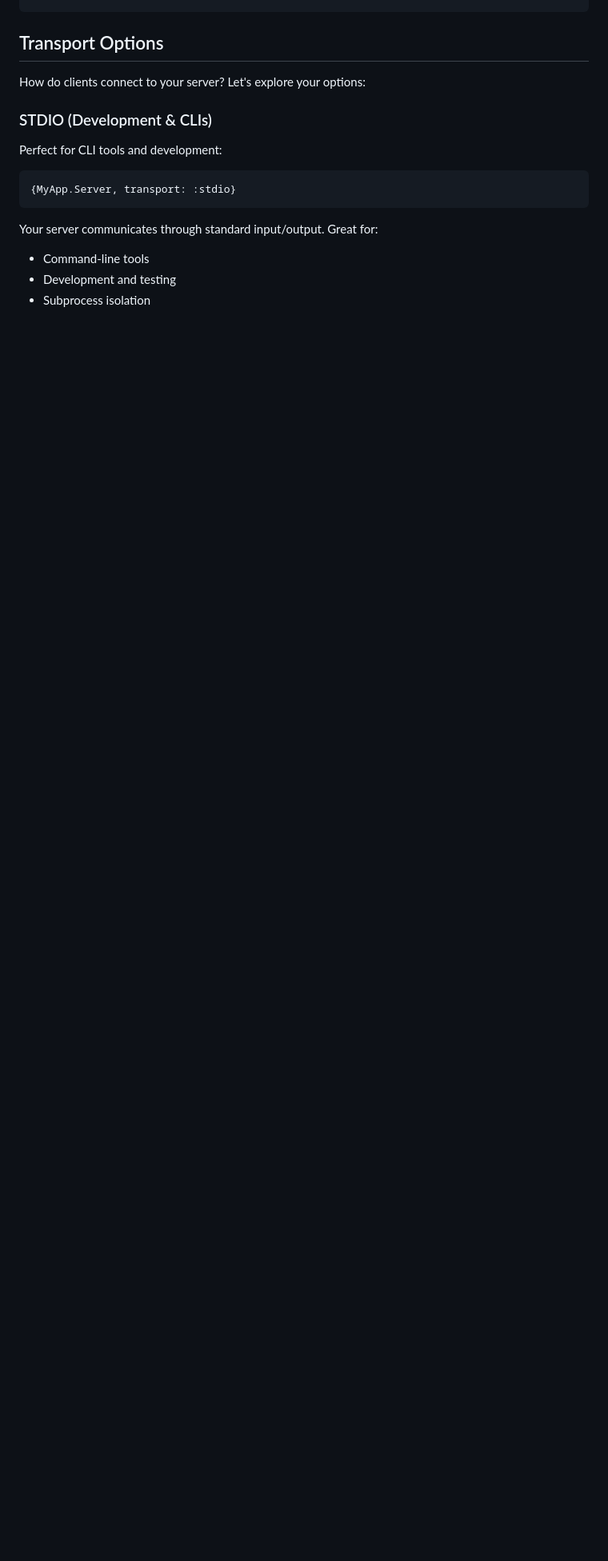
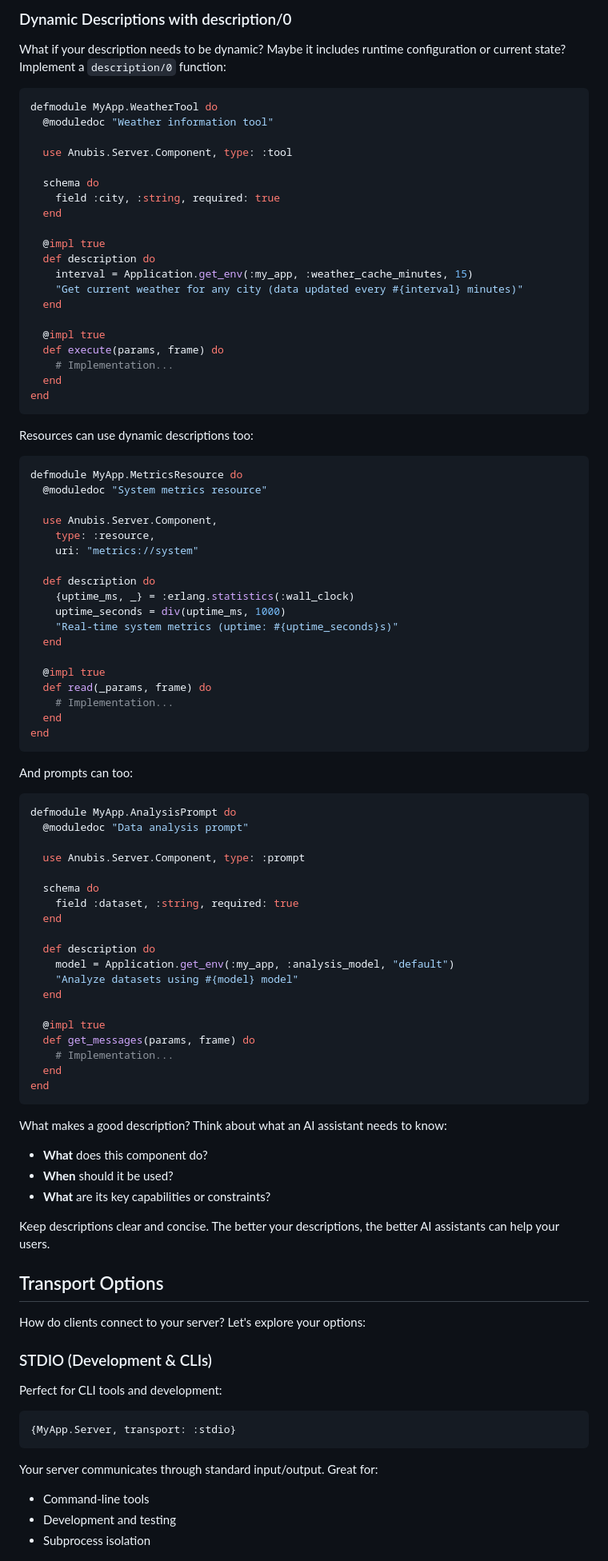
Before and after one commit to zoedsoupe/anubis-mcp, a Markdown page: pages/building-a-server.md, the part around one of its changes. Shown at 80% size. Rendered like a GitHub page; blank space fills up the shorter version.

````diff
--- a/pages/building-a-server.md
+++ b/pages/building-a-server.md
@@ -267,3 +312,84 @@ end
+### Dynamic Descriptions with description/0
+
+What if your description needs to be dynamic? Maybe it includes runtime configuration or current state? Implement a `description/0` function:
+
+```elixir
+defmodule MyApp.WeatherTool do
+  @moduledoc "Weather information tool"
+
+  use Anubis.Server.Component, type: :tool
+
+  schema do
+    field :city, :string, required: true
+  end
+
+  @impl true
+  def description do
+    interval = Application.get_env(:my_app, :weather_cache_minutes, 15)
+    "Get current weather for any city (data updated every #{interval} minutes)"
+  end
+
+  @impl true
+  def execute(params, frame) do
+    # Implementation...
+  end
+end
+```
+
+Resources can use dynamic descriptions too:
+
+```elixir
+defmodule MyApp.MetricsResource do
+  @moduledoc "System metrics resource"
+
+  use Anubis.Server.Component,
+    type: :resource,
+    uri: "metrics://system"
+
+  def description do
+    {uptime_ms, _} = :erlang.statistics(:wall_clock)
+    uptime_seconds = div(uptime_ms, 1000)
+    "Real-time system metrics (uptime: #{uptime_seconds}s)"
+  end
+
+  @impl true
+  def read(_params, frame) do
+    # Implementation...
+  end
+end
+```
+
+And prompts can too:
+
+```elixir
+defmodule MyApp.AnalysisPrompt do
+  @moduledoc "Data analysis prompt"
+
+  use Anubis.Server.Component, type: :prompt
+
+  schema do
+    field :dataset, :string, required: true
+  end
+
+  def description do
+    model = Application.get_env(:my_app, :analysis_model, "default")
+    "Analyze datasets using #{model} model"
+  end
+
+  @impl true
+  def get_messages(params, frame) do
+    # Implementation...
+  end
+end
+```
+
+What makes a good description? Think about what an AI assistant needs to know:
+
+- **What** does this component do?
+- **When** should it be used?
+- **What** are its key capabilities or constraints?
+
+Keep descriptions clear and concise. The better your descriptions, the better AI assistants can help your users.
 
 ## Transport Options
 
````
Also changed, not shown: other parts of pages/building-a-server.md (+70 -25 lines).
